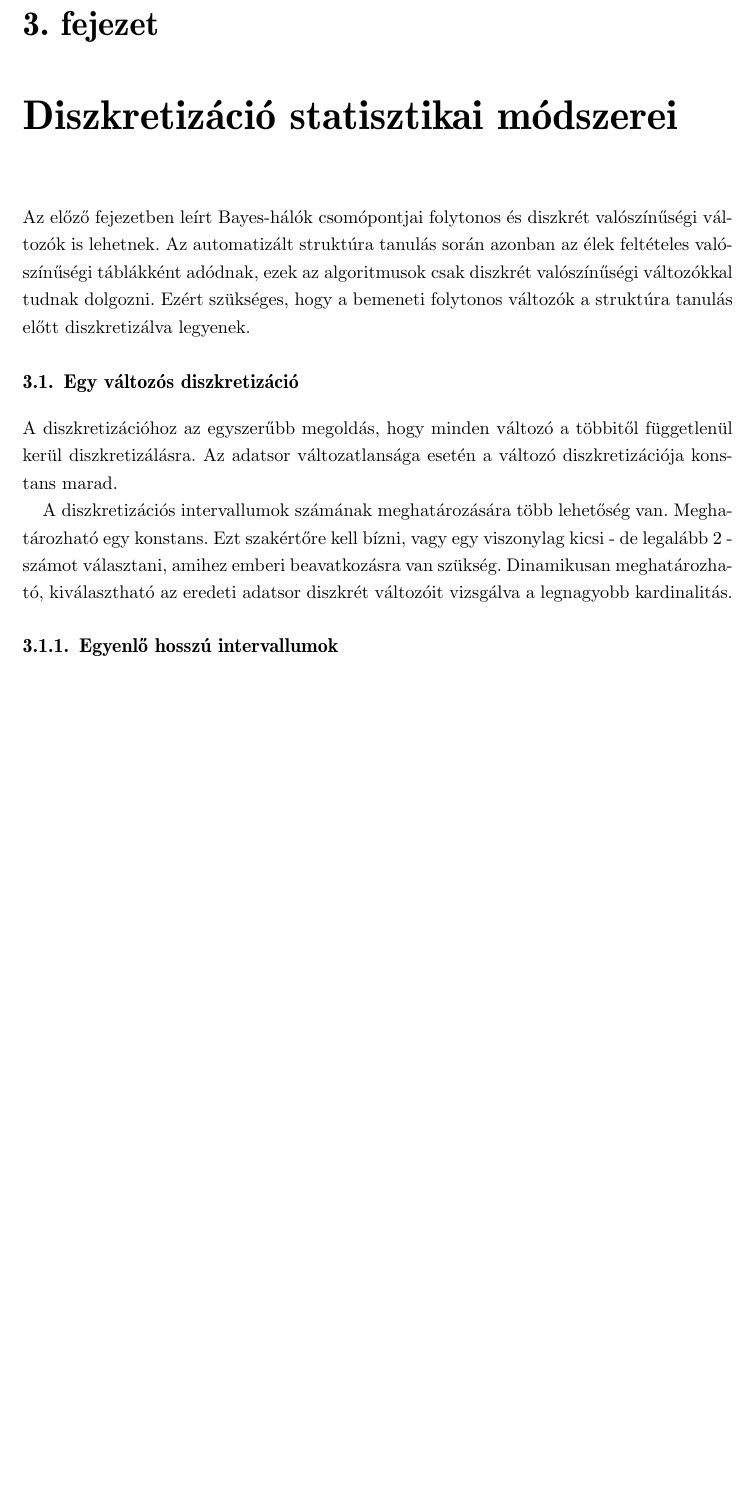
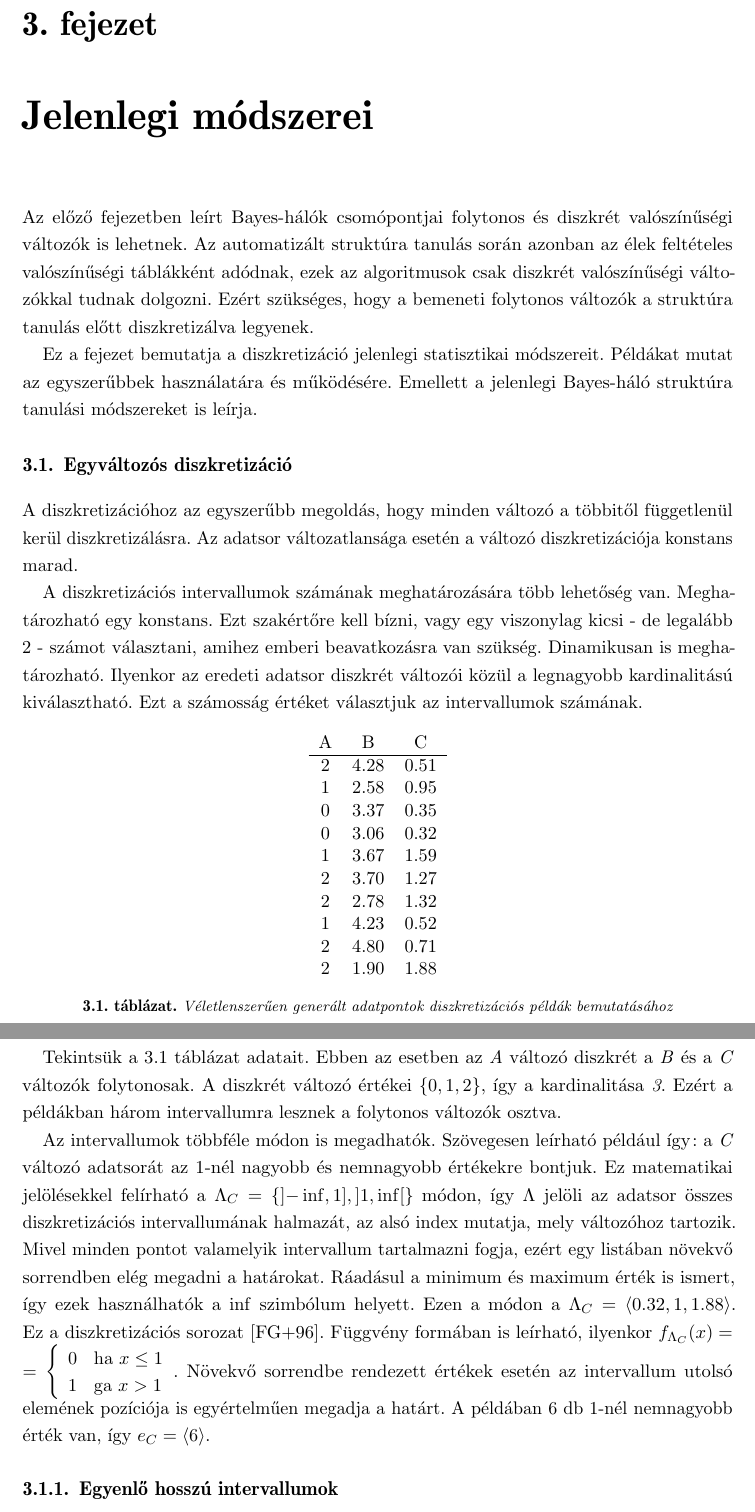
Before and after one commit to zihbot/diplomamunka, a LaTeX thesis (diploma.tex, which reads 03-jelenlegimodszerek.tex): part of page 12 of 23 before the commit and two parts of pages 12 and 13 of 24 after it, the two joined at a grey line, cut so that both start at the same text, the shorter picture padded with empty space. Compiled offline with pdfLaTeX.

Commit message:
Diszkretizációs intervallumok

```diff
--- a/03-jelenlegimodszerek.tex
+++ b/03-jelenlegimodszerek.tex
@@ -1,12 +1,40 @@
 %----------------------------------------------------------------------------
-\chapter{Diszkretizáció statisztikai módszerei}
+\chapter{Jelenlegi módszerei}
 %----------------------------------------------------------------------------
 
 Az előző fejezetben leírt Bayes-hálók csomópontjai folytonos és diszkrét valószínűségi változók is lehetnek. Az automatizált struktúra tanulás során azonban az élek feltételes valószínűségi táblákként adódnak, ezek az algoritmusok csak diszkrét valószínűségi változókkal tudnak dolgozni. Ezért szükséges, hogy a bemeneti folytonos változók a struktúra tanulás előtt diszkretizálva legyenek.
 
-\section{Egy változós diszkretizáció}
+Ez a fejezet bemutatja a diszkretizáció jelenlegi statisztikai módszereit. Példákat mutat az egyszerűbbek használatára és működésére. Emellett a jelenlegi Bayes-háló struktúra tanulási módszereket is leírja.
+
+\section{Egyváltozós diszkretizáció}
 A diszkretizációhoz az egyszerűbb megoldás, hogy minden változó a többitől függetlenül kerül diszkretizálásra. Az adatsor változatlansága esetén a változó diszkretizációja konstans marad.
 
-A diszkretizációs intervallumok számának meghatározására több lehetőség van. Meghatározható egy konstans. Ezt szakértőre kell bízni, vagy egy viszonylag kicsi - de legalább 2 - számot választani, amihez emberi beavatkozásra van szükség. Dinamikusan meghatározható, kiválasztható az eredeti adatsor diszkrét változóit vizsgálva a legnagyobb kardinalitás.
+A diszkretizációs intervallumok számának meghatározására több lehetőség van. Meghatározható egy konstans. Ezt szakértőre kell bízni, vagy egy viszonylag kicsi - de legalább 2 - számot választani, amihez emberi beavatkozásra van szükség. Dinamikusan is meghatározható. Ilyenkor az eredeti adatsor diszkrét változói közül a legnagyobb kardinalitású kiválasztható. Ezt a számosság értéket választjuk az intervallumok számának.
+
+\begin{table}[h]\centering
+    \begin{tabular}{ccc}
+    A & B    & C    \\ \hline
+    2 & 4.28 & 0.51 \\
+    1 & 2.58 & 0.95 \\
+    0 & 3.37 & 0.35 \\
+    0 & 3.06 & 0.32 \\
+    1 & 3.67 & 1.59 \\
+    2 & 3.70 & 1.27 \\
+    2 & 2.78 & 1.32 \\
+    1 & 4.23 & 0.52 \\
+    2 & 4.80 & 0.71 \\
+    2 & 1.90 & 1.88
+    \end{tabular}
+    \caption{Véletlenszerűen generált adatpontok diszkretizációs példák bemutatásához}
+    \label{tab:diszkretizacio-pelda}
+\end{table}
+
+Tekintsük a \ref{tab:diszkretizacio-pelda} táblázat adatait. Ebben az esetben az \emph{A} változó diszkrét a \emph{B} és a \emph{C} változók folytonosak. A diszkrét változó értékei $\left\{ 0, 1, 2 \right\}$, így a kardinalitása \emph{3}. Ezért a példákban három intervallumra lesznek a folytonos változók osztva.
+
+Az intervallumok többféle módon is megadhatók. Szövegesen leírható például így: a \emph{C} változó adatsorát az 1-nél nagyobb és nemnagyobb értékekre bontjuk. Ez matematikai jelölésekkel felírható a $\Lambda_{C} = \left\{ \interval[open left]{-\inf}{1}, \interval[open]{1}{\inf} \right\} $ módon, így $\Lambda$ jelöli az adatsor összes diszkretizációs intervallumának halmazát, az alsó index mutatja, mely változóhoz tartozik. Mivel minden pontot valamelyik intervallum tartalmazni fogja, ezért egy listában növekvő sorrendben elég megadni a határokat. Ráadásul a minimum és maximum érték is ismert, így ezek használhatók a $\inf$ szimbólum helyett. Ezen a módon a $\Lambda_{C} = \langle 0.32, 1, 1.88 \rangle$. Ez a diszkretizációs sorozat \cite{friedman1996discretizing}. Függvény formában is leírható, ilyenkor
+$f_{\Lambda_{C}}(x) = \left\{ \begin{array}{ll}
+    0 & \mbox{ha } x \leq 1 \\
+    1 & \mbox{ga } x > 1
+\end{array} \right.$. Növekvő sorrendbe rendezett értékek esetén az intervallum utolsó elemének pozíciója is egyértelműen megadja a határt. A példában 6 db 1-nél nemnagyobb érték van, így $e_{C} = \langle 6 \rangle$.
 
 \subsection{Egyenlő hosszú intervallumok}
--- a/diploma.tex
+++ b/diploma.tex
@@ -30,6 +30,8 @@
 \usepackage{scrextend}
 \usepackage{tikz}
 \usepackage{aeguill}
+\usepackage{microtype}
+\usepackage{interval}
 \addtokomafont{labelinglabel}{\sffamily}
 \usepackage[
 backend=biber,
```
Also changed, not shown: mybib.bib (+9 -0 lines), 03-jelenlegimodszerek.tex (10 more changed lines), diploma.tex (2 more changed lines).
